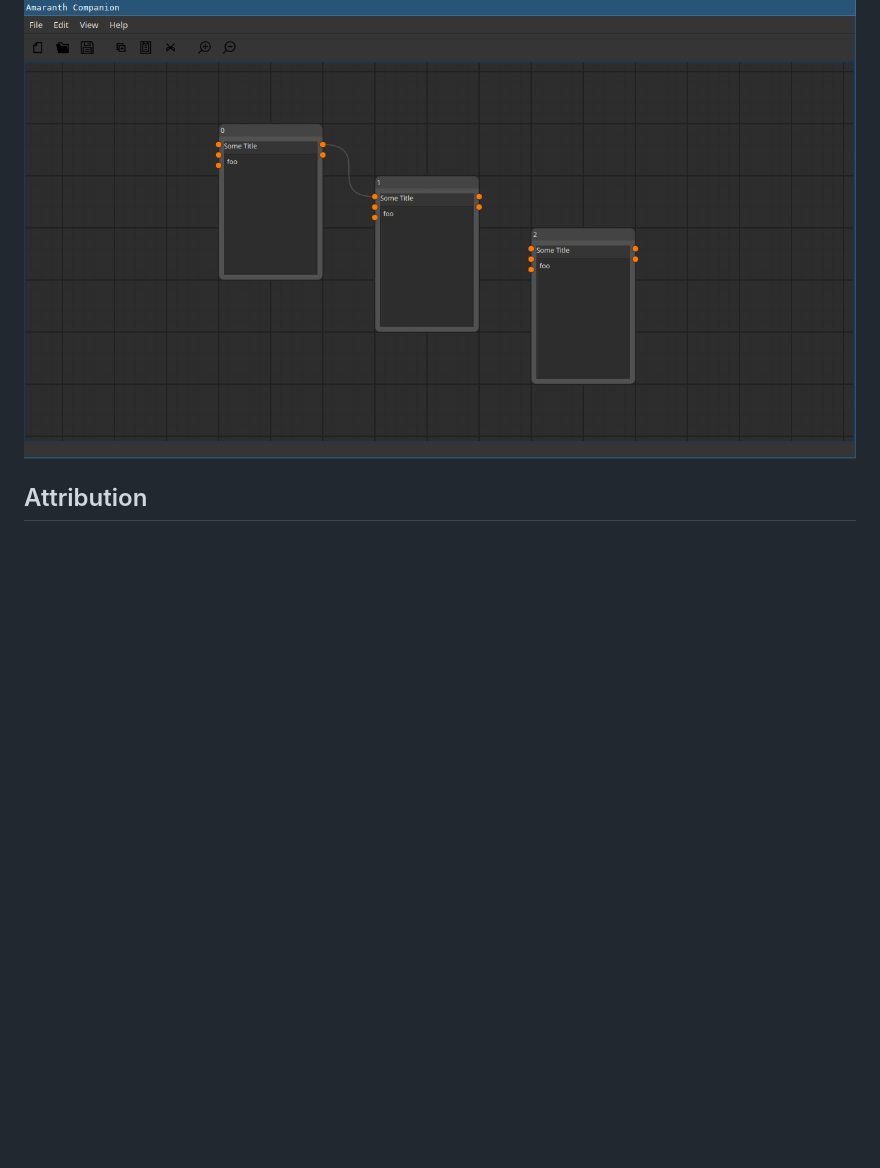
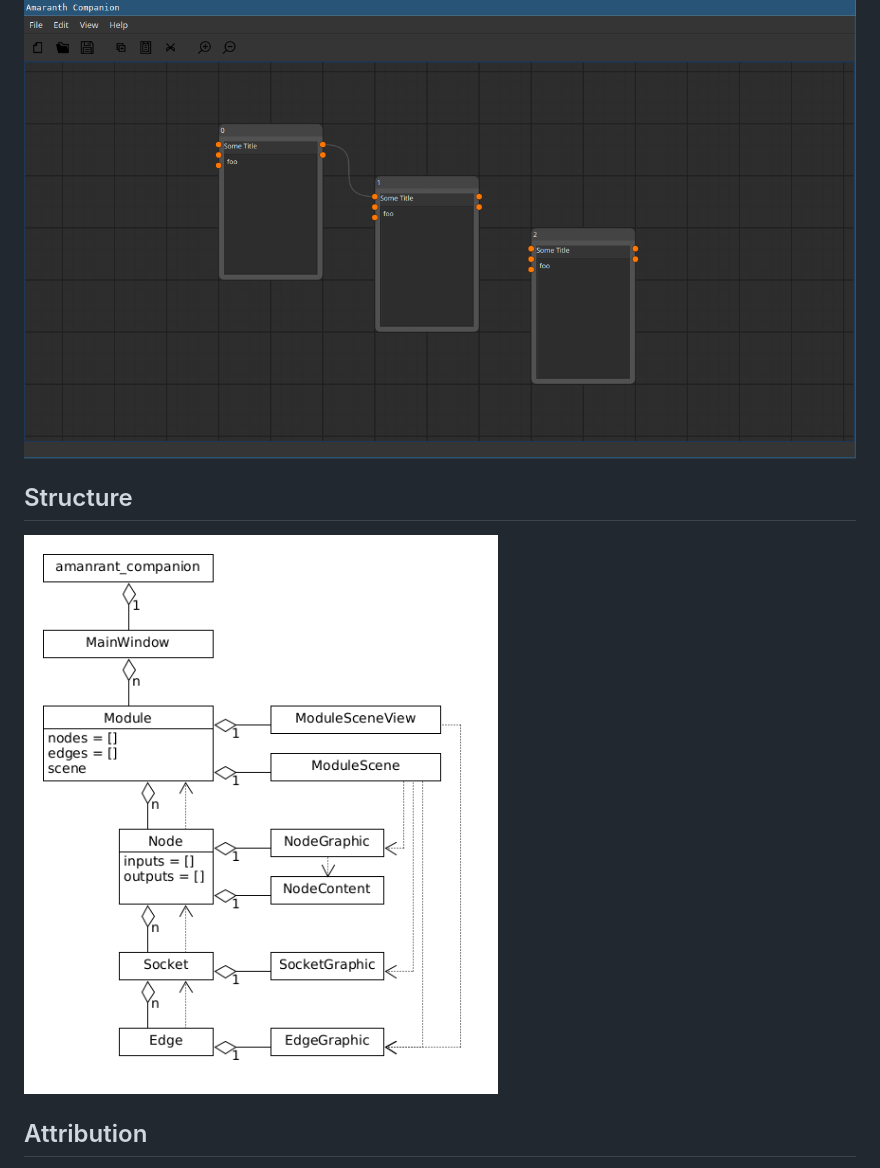
Before and after one commit to cyber-murmel/amaranth-companion, a Markdown page: README.md, the part around the change. Rendered like a GitHub page; pictures changed too: doc/class_diagram.png (added); blank space fills up the shorter version.

Commit message:
add class diagram

```diff
--- a/README.md
+++ b/README.md
@@ -21,6 +21,9 @@ The current goal is to complete and refine the GUI.
 
 ![screenshot](./doc/screenshot.png)
 
+## Structure
+![class diagram](./doc/class_diagram.png)
+
 ## Attribution
 - [amaranth-lang](https://github.com/amaranth-lang/amaranth)
 - [Node Editor in Python Tutorial Series](https://www.blenderfreak.com/tutorials/node-editor-tutorial-series/)
```
Also changed, not shown: 1 other file.
